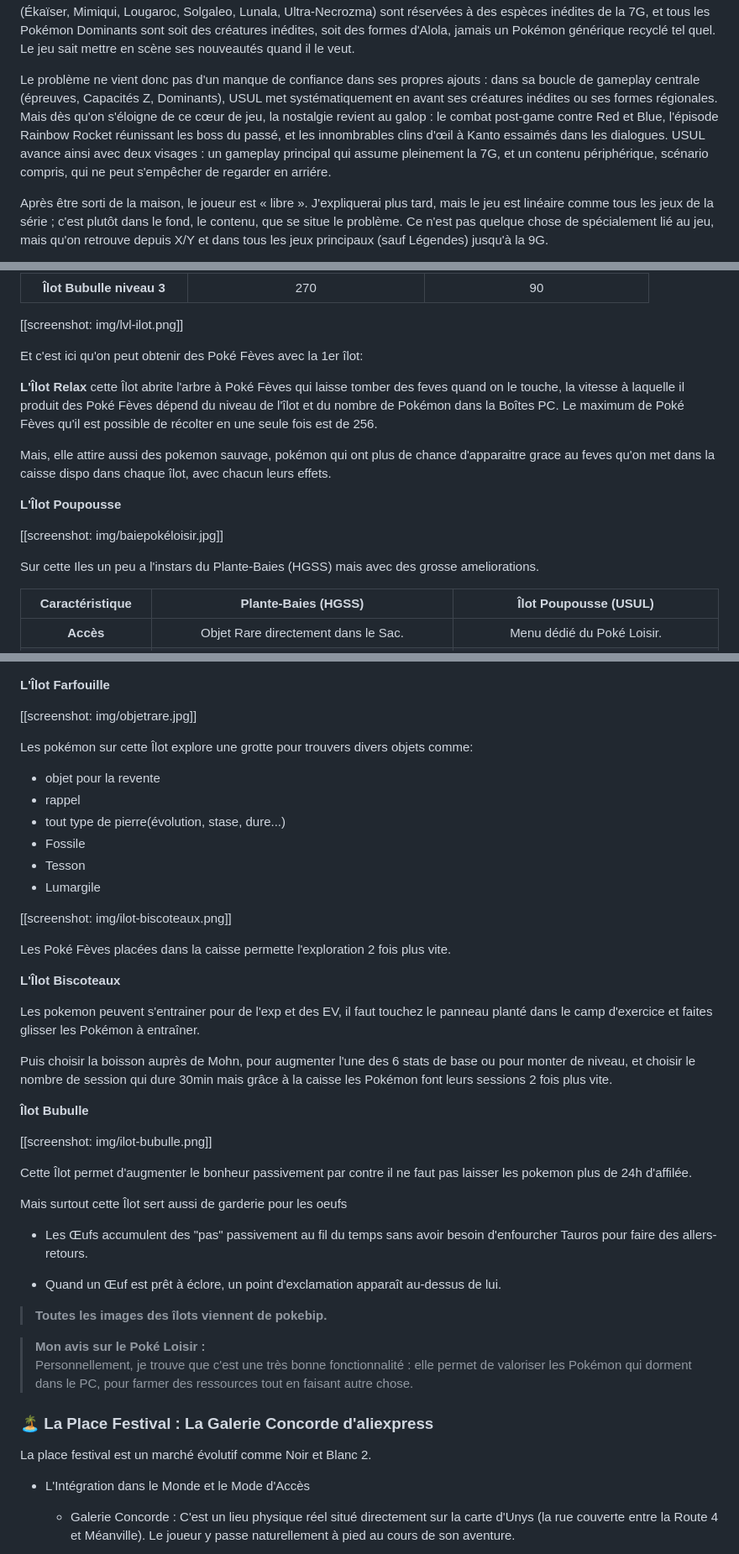
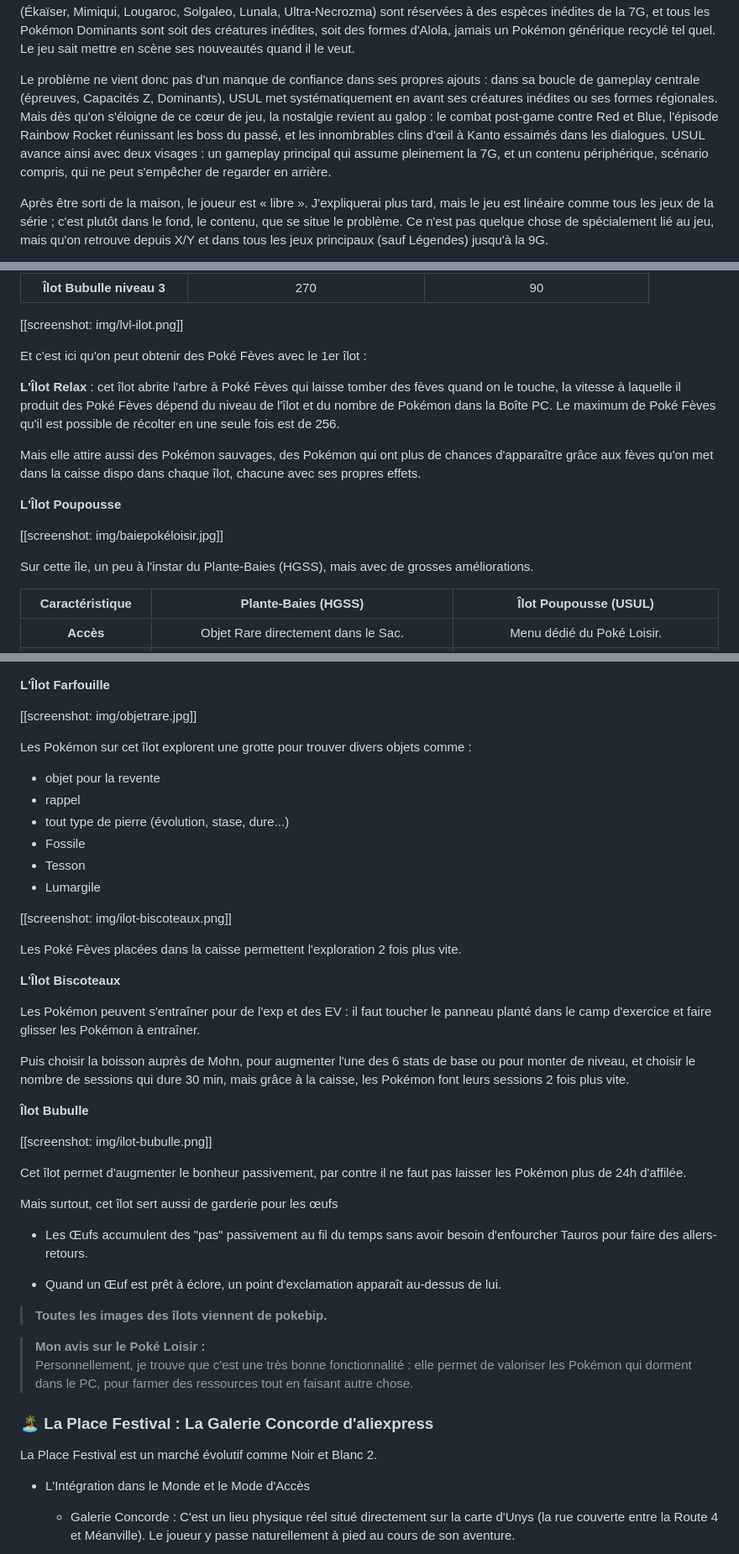
Before and after one commit to zwakss1/portfolio, a Markdown page: analyse-critique/Pokemon-USUL.md, 3 parts joined by grey strips. Shown at 84% size. GitHub-like rendering.

Commit message:
corection orthographe et grammaire2

```diff
--- a/analyse-critique/Pokemon-USUL.md
+++ b/analyse-critique/Pokemon-USUL.md
@@ -57,7 +57,7 @@ Ce que le jeu multiplie jusqu'à l'excès, ce sont les références appuyées au
 
 Noir et Blanc avait tenté l'inverse : exclure la quasi-totalité des anciens Pokémon du Pokédex régional pour imposer une identité neuve. Un choix qui avait du panache sur le moment, mais qui s'est ««payé»» sur la durée, le Pokédex d'Unys étant l'un des plus restreints de la série, on finissait par affronter en boucle les mêmes espèces avant de débloquer le reste.  USUL, avec ses 403 entrées régionales, évite ce piège de la répétition simplement en ayant suffisamment de matière à répartir sur les routes et chez les dresseurs. Mais la vraie question dépasse la taille du Pokédex : c'est ce que le jeu choisit de mettre sous le feu des projecteurs. Et sur ce point, le titre fait un choix cohérent : toutes les nouvelles Capacités Z exclusives (Ékaïser, Mimiqui, Lougaroc, Solgaleo, Lunala, Ultra-Necrozma) sont réservées à des espèces inédites de la 7G, et tous les Pokémon Dominants sont soit des créatures inédites, soit des formes d'Alola, jamais un Pokémon générique recyclé tel quel. Le jeu sait mettre en scène ses nouveautés quand il le veut.
 
-Le problème ne vient donc pas d'un manque de confiance dans ses propres ajouts : dans sa boucle de gameplay centrale (épreuves, Capacités Z, Dominants), USUL met systématiquement en avant ses créatures inédites ou ses formes régionales. Mais dès qu'on s'éloigne de ce cœur de jeu, la nostalgie revient au galop : le combat post-game contre Red et Blue, l'épisode Rainbow Rocket réunissant les boss du passé, et les innombrables clins d'œil à Kanto essaimés dans les dialogues. USUL avance ainsi avec deux visages : un gameplay principal qui assume pleinement la 7G, et un contenu périphérique, scénario compris, qui ne peut s'empêcher de regarder en arriére.
+Le problème ne vient donc pas d'un manque de confiance dans ses propres ajouts : dans sa boucle de gameplay centrale (épreuves, Capacités Z, Dominants), USUL met systématiquement en avant ses créatures inédites ou ses formes régionales. Mais dès qu'on s'éloigne de ce cœur de jeu, la nostalgie revient au galop : le combat post-game contre Red et Blue, l'épisode Rainbow Rocket réunissant les boss du passé, et les innombrables clins d'œil à Kanto essaimés dans les dialogues. USUL avance ainsi avec deux visages : un gameplay principal qui assume pleinement la 7G, et un contenu périphérique, scénario compris, qui ne peut s'empêcher de regarder en arrière.
 
 Après être sorti de la maison, le joueur est « libre ». J'expliquerai plus tard, mais le jeu est linéaire comme tous les jeux de la série ; c'est plutôt dans le fond, le contenu, que se situe le problème. Ce n'est pas quelque chose de spécialement lié au jeu, mais qu'on retrouve depuis X/Y et dans tous les jeux principaux (sauf Légendes) jusqu'à la 9G.
 
@@ -366,18 +366,18 @@ Entretenu par Mohn, c'est un archipel de cinq îlots, ils peuvent etre ameliorer
 [[screenshot: img/lvl-ilot.png]]
 
 
-Et c'est ici qu'on peut obtenir des Poké Fèves avec la 1er îlot:
+Et c'est ici qu'on peut obtenir des Poké Fèves avec le 1er îlot :
 
-**L'Îlot Relax** cette Îlot abrite l'arbre à Poké Fèves qui laisse tomber des feves quand on le touche, la vitesse à laquelle il produit des Poké Fèves dépend du niveau de l'îlot et du nombre de Pokémon dans la Boîtes PC. Le maximum de Poké Fèves qu'il est possible de récolter en une seule fois est de 256.
+**L'Îlot Relax** : cet îlot abrite l'arbre à Poké Fèves qui laisse tomber des fèves quand on le touche, la vitesse à laquelle il produit des Poké Fèves dépend du niveau de l'îlot et du nombre de Pokémon dans la Boîte PC. Le maximum de Poké Fèves qu'il est possible de récolter en une seule fois est de 256.
 
-Mais, elle attire aussi des pokemon sauvage, pokémon qui ont plus de chance d'apparaitre grace au feves qu'on met dans la caisse dispo dans chaque îlot, avec chacun leurs effets.
+Mais elle attire aussi des Pokémon sauvages, des Pokémon qui ont plus de chances d'apparaître grâce aux fèves qu'on met dans la caisse dispo dans chaque îlot, chacune avec ses propres effets.
 
 
 **L'Îlot Poupousse**
 
 [[screenshot: img/baiepokéloisir.jpg]]
 
-Sur cette Iles un peu a l'instars du Plante-Baies (HGSS) mais avec des grosse ameliorations.
+Sur cette île, un peu à l'instar du Plante-Baies (HGSS), mais avec de grosses améliorations.
 
 | Caractéristique | Plante-Baies (HGSS) | Îlot Poupousse (USUL) |
 | :---: | :---: | :---: |
@@ -390,34 +390,34 @@ Sur cette Iles un peu a l'instars du Plante-Baies (HGSS) mais avec des grosse am
 
 [[screenshot: img/objetrare.jpg]]
 
-Les pokémon sur cette Îlot explore une grotte pour trouvers divers objets comme:
+Les Pokémon sur cet îlot explorent une grotte pour trouver divers objets comme :
 
 - objet pour la revente
 - rappel
-- tout type de pierre(évolution, stase, dure...)
+- tout type de pierre (évolution, stase, dure...)
 - Fossile
 - Tesson
 - Lumargile
 
 [[screenshot: img/ilot-biscoteaux.png]]
 
-Les Poké Fèves placées dans la caisse permette l'exploration 2 fois plus vite.
+Les Poké Fèves placées dans la caisse permettent l'exploration 2 fois plus vite.
 
 **L'Îlot Biscoteaux**
 
-Les pokemon peuvent s'entrainer pour de l'exp et des EV, il faut touchez le panneau planté dans le camp d'exercice et faites glisser les Pokémon à entraîner.
+Les Pokémon peuvent s'entraîner pour de l'exp et des EV : il faut toucher le panneau planté dans le camp d'exercice et faire glisser les Pokémon à entraîner.
 
-Puis choisir la boisson auprès de Mohn, pour augmenter l'une des 6 stats de base ou pour monter de niveau, et choisir le nombre de session qui dure 30min mais
-grâce à la caisse les Pokémon font leurs sessions 2 fois plus vite.
+Puis choisir la boisson auprès de Mohn, pour augmenter l'une des 6 stats de base ou pour monter de niveau, et choisir le nombre de sessions qui dure 30 min, mais
+grâce à la caisse, les Pokémon font leurs sessions 2 fois plus vite.
 
 
 **Îlot Bubulle**
 
 [[screenshot: img/ilot-bubulle.png]]
 
-Cette Îlot permet d'augmenter le bonheur passivement par contre il ne faut pas laisser les pokemon plus de 24h d'affilée.
+Cet îlot permet d'augmenter le bonheur passivement, par contre il ne faut pas laisser les Pokémon plus de 24h d'affilée.
 
-Mais surtout cette Îlot sert aussi de garderie pour les oeufs
+Mais surtout, cet îlot sert aussi de garderie pour les œufs
 
 - Les Œufs accumulent des "pas" passivement au fil du temps sans avoir besoin d'enfourcher Tauros pour faire des allers-retours.
 
@@ -431,7 +431,7 @@ Mais surtout cette Îlot sert aussi de garderie pour les oeufs
 
 ### <span style="color: #c084fc;">🏝️ La Place Festival : La Galerie Concorde d'aliexpress</span>
 
-La place festival est un marché évolutif comme Noir et Blanc 2.
+La Place Festival est un marché évolutif comme Noir et Blanc 2.
 
 - L'Intégration dans le Monde et le Mode d'Accès
 
```
Also changed, not shown: other parts of analyse-critique/Pokemon-USUL.md (+6 -6 lines).
